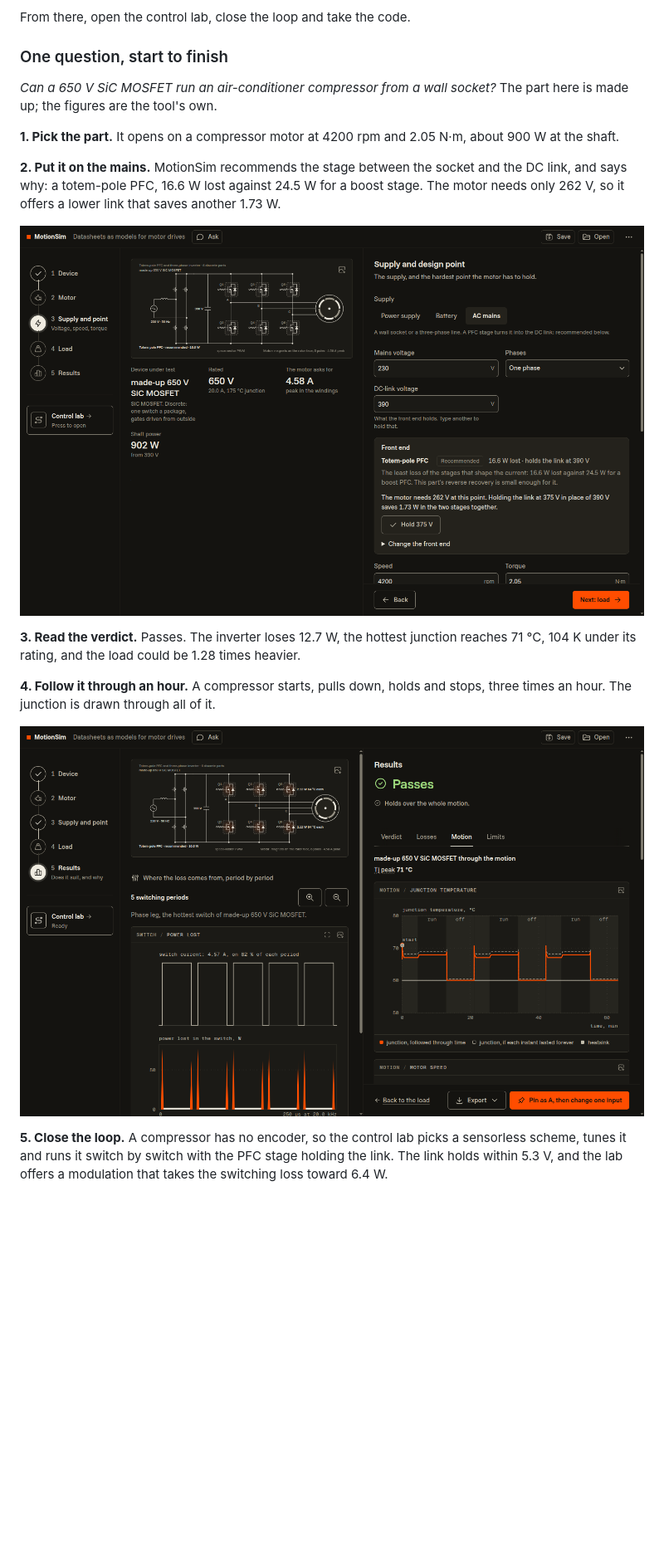
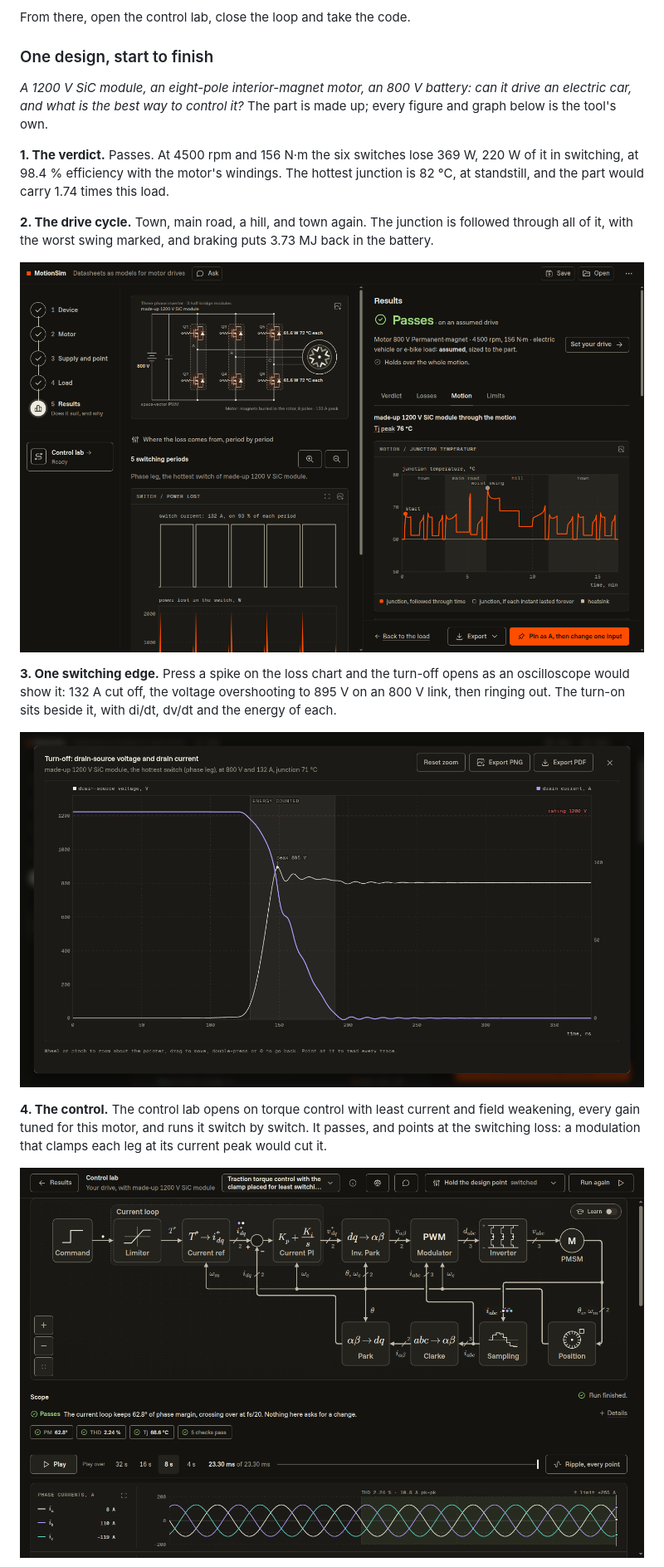
Before and after one commit to yannickYamo/MotionSim, a Markdown page: README.md, the part around one of its changes. Shown at 83% size. Drawn GitHub-style; pictures changed too: docs/images/control.png, docs/images/event.png, docs/images/motion.png; blank space fills up the shorter version.

Commit message:
README: everything in one place, an electric car's drive worked through with its graphs, and AI agents

```diff
--- a/README.md
+++ b/README.md
@@ -45,21 +50,21 @@ Five steps, one page, the power stage drawn on screen the whole time.
 
 From there, open the control lab, close the loop and take the code.
 
-### One question, start to finish
+### One design, start to finish
 
-*Can a 650 V SiC MOSFET run an air-conditioner compressor from a wall socket?* The part here is made up; the figures are the tool's own.
+*A 1200 V SiC module, an eight-pole interior-magnet motor, an 800 V battery: can it drive an electric car, and what is the best way to control it?* The part is made up; every figure and graph below is the tool's own.
 
-**1. Pick the part.** It opens on a compressor motor at 4200 rpm and 2.05 N·m, about 900 W at the shaft.
+**1. The verdict.** Passes. At 4500 rpm and 156 N·m the six switches lose 369 W, 220 W of it in switching, at 98.4 % efficiency with the motor's windings. The hottest junction is 82 °C, at standstill, and the part would carry 1.74 times this load.
 
-**2. Put it on the mains.** MotionSim recommends the stage between the socket and the DC link, and says why: a totem-pole PFC, 16.6 W lost against 24.5 W for a boost stage. The motor needs only 262 V, so it offers a lower link that saves another 1.73 W.
+**2. The drive cycle.** Town, main road, a hill, and town again. The junction is followed through all of it, with the worst swing marked, and braking puts 3.73 MJ back in the battery.
 
-![Step 3 with AC mains chosen: 230 V, one phase, a totem-pole PFC recommended with its loss and the reason, and the offer to hold a lower link](https://raw.githubusercontent.com/yannickYamo/MotionSim/main/docs/images/supply.png)
+![The Motion tab: the junction temperature through a drive of town, main road, a hill and town again, the start and the worst swing marked](https://raw.githubusercontent.com/yannickYamo/MotionSim/main/docs/images/motion.png)
 
-**3. Read the verdict.** Passes. The inverter loses 12.7 W, the hottest junction reaches 71 °C, 104 K under its rating, and the load could be 1.28 times heavier.
+**3. One switching edge.** Press a spike on the loss chart and the turn-off opens as an oscilloscope would show it: 132 A cut off, the voltage overshooting to 895 V on an 800 V link, then ringing out. The turn-on sits beside it, with di/dt, dv/dt and the energy of each.
 
-**4. Follow it through an hour.** A compressor starts, pulls down, holds and stops, three times an hour. The junction is drawn through all of it.
+![A turn-off through time: the drain current falling from 132 A as the drain-source voltage rises, overshoots to 895 V and rings, against the 1200 V rating](https://raw.githubusercontent.com/yannickYamo/MotionSim/main/docs/images/event.png)
 
-![The Motion tab: the junction temperature through an hour of three compressor runs, the start marked, against the heatsink](https://raw.githubusercontent.com/yannickYamo/MotionSim/main/docs/images/motion.png)
+**4. The control.** The control lab opens on torque control with least current and field weakening, every gain tuned for this motor, and runs it switch by switch. It passes, and points at the switching loss: a modulation that clamps each leg at its current peak would cut it.
 
-**5. Close the loop.** A compressor has no encoder, so the control lab picks a sensorless scheme, tunes it and runs it switch by switch with the PFC stage holding the link. The link holds within 5.3 V, and the lab offers a modulation that takes the switching loss toward 6.4 W.
+![The control lab: the scheme as a block diagram from the command to the motor, the verdict of the run and the three phase currents](https://raw.githubusercontent.com/yannickYamo/MotionSim/main/docs/images/control.png)
 
```
Also changed, not shown: other parts of README.md (+35 -12 lines), docs/images/laplace.png (added), docs/images/page.png, 1 other file.
